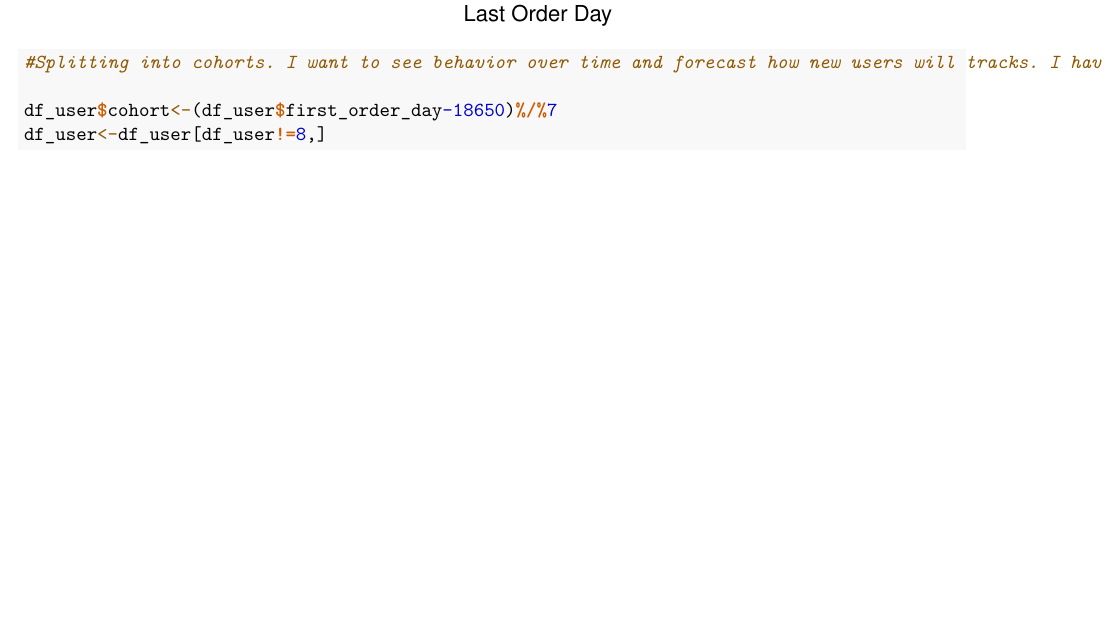
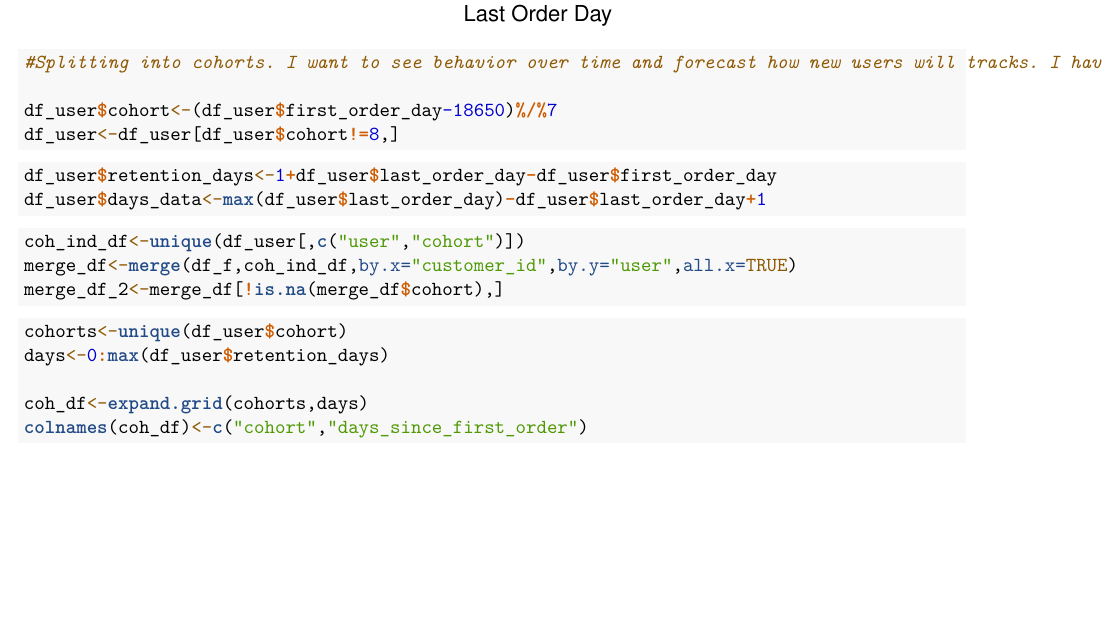
Before and after one commit to davidbrodkey/food_delivery_sales_analysis, an R Markdown document (analysis_script.Rmd): part of page 7 of 7, cut so that both start at the same text. Rendered offline with R 4.5, knitr and Pandoc, then LaTeX, with nearby package versions.

Commit message:
1 hr 15 min commit

````diff
--- a/analysis_script.Rmd
+++ b/analysis_script.Rmd
@@ -132,5 +132,28 @@ ggplot(data=df_user,aes(as.Date(x=last_order_day,origin='1970-01-01'),y=as.Date(
 #Splitting into cohorts. I want to see behavior over time and forecast how new users will tracks. I have data for 57 days. Im going to split into 8 cohorts each represented by 1 week of customers whose first order occured in a specific week (7 day period). Anyone who placed an order in the last day will be discarded.
 
 df_user$cohort<-(df_user$first_order_day-18650)%/%7
-df_user<-df_user[df_user!=8,]
+df_user<-df_user[df_user$cohort!=8,]
 ```
+
+```{r}
+df_user$retention_days<-1+df_user$last_order_day-df_user$first_order_day
+df_user$days_data<-max(df_user$last_order_day)-df_user$last_order_day+1
+
+
+
+```
+
+```{r}
+coh_ind_df<-unique(df_user[,c("user","cohort")])
+merge_df<-merge(df_f,coh_ind_df,by.x="customer_id",by.y="user",all.x=TRUE)
+merge_df_2<-merge_df[!is.na(merge_df$cohort),]
+```
+
+
+```{r}
+cohorts<-unique(df_user$cohort)
+days<-0:max(df_user$retention_days)
+
+coh_df<-expand.grid(cohorts,days)
+colnames(coh_df)<-c("cohort","days_since_first_order")
+```
````
